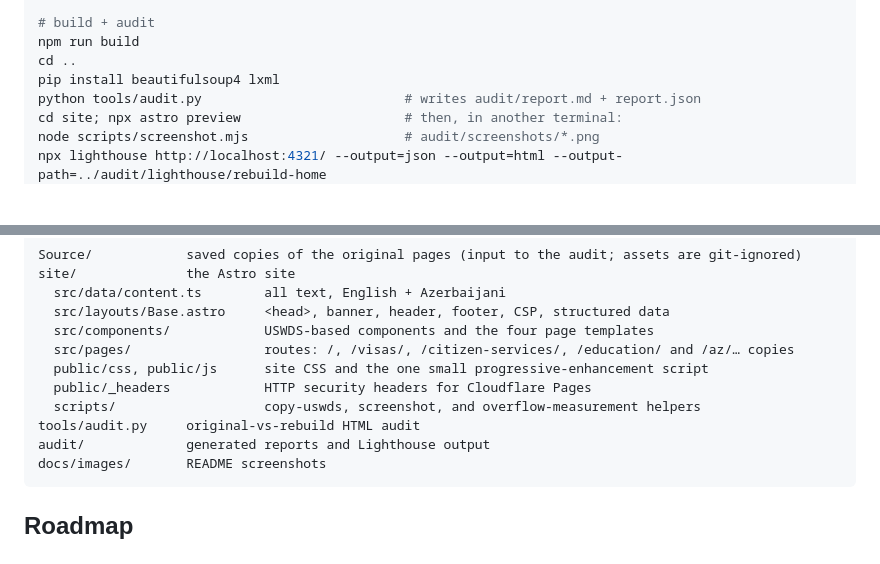
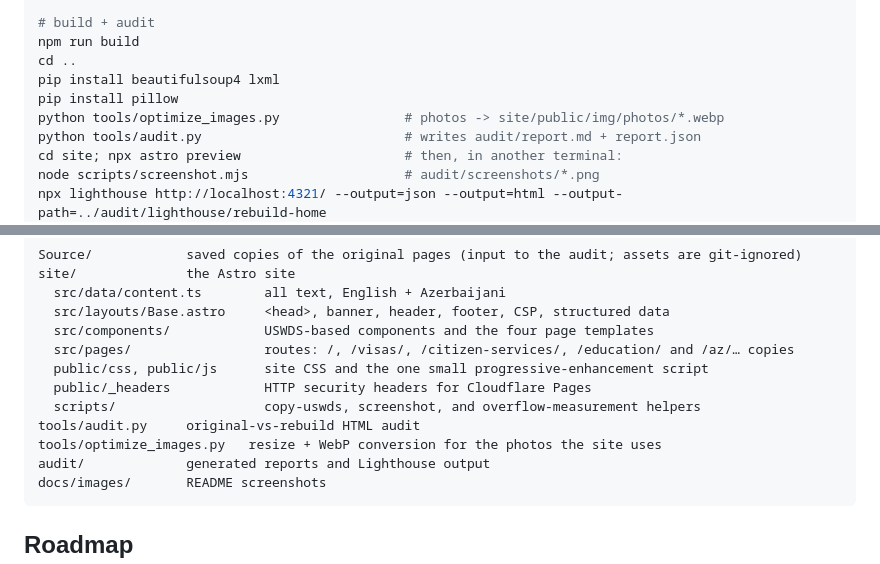
Before and after one commit to AZshirz/embassy-site-rebuild, a Markdown page: README.md, 2 parts joined by grey strips. GitHub-like rendering; blank space fills up the shorter version.

````diff
--- a/README.md
+++ b/README.md
@@ -76,6 +90,8 @@ npm run dev            # http://localhost:4321
 npm run build
 cd ..
 pip install beautifulsoup4 lxml
+pip install pillow
+python tools/optimize_images.py                # photos -> site/public/img/photos/*.webp
 python tools/audit.py                          # writes audit/report.md + report.json
 cd site; npx astro preview                     # then, in another terminal:
 node scripts/screenshot.mjs                    # audit/screenshots/*.png
@@ -96,6 +112,7 @@ site/              the Astro site
   public/_headers            HTTP security headers for Cloudflare Pages
   scripts/                   copy-uswds, screenshot, and overflow-measurement helpers
 tools/audit.py     original-vs-rebuild HTML audit
+tools/optimize_images.py   resize + WebP conversion for the photos the site uses
 audit/             generated reports and Lighthouse output
 docs/images/       README screenshots
 ```
````
Also changed, not shown: other parts of README.md (+22 -8 lines).
